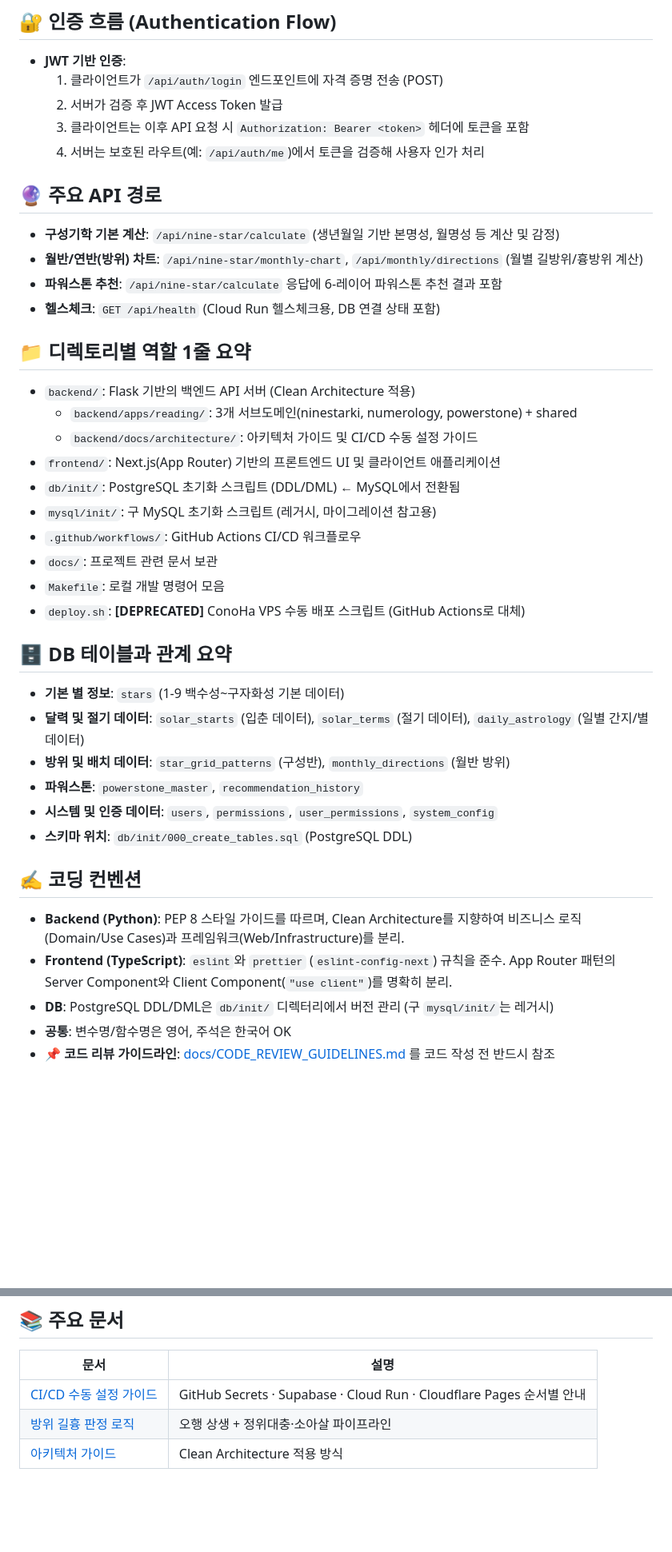
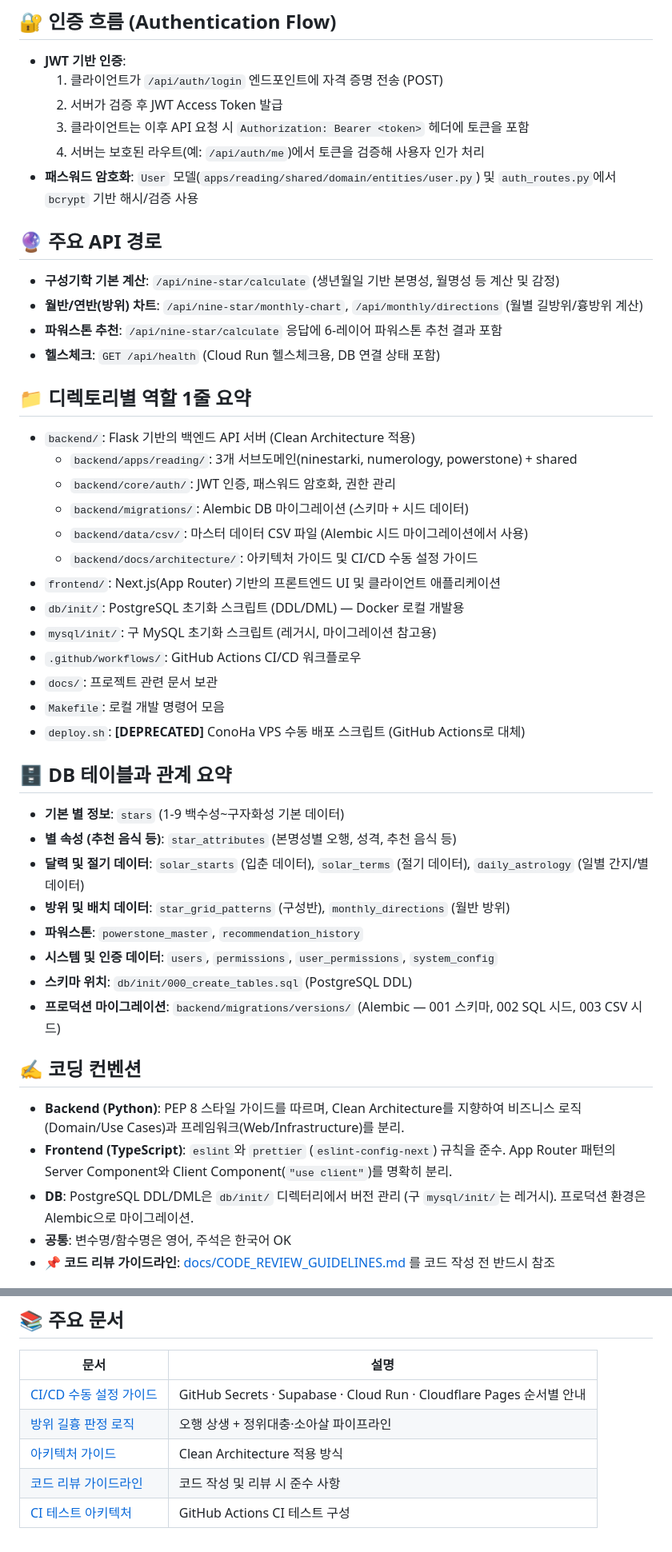
Before and after one commit to cnjw2021/LumiNine, a Markdown page: CLAUDE.md, 2 parts joined by grey strips. Shown at 80% size. Rendered like a GitHub page; blank space fills up the shorter version.

```diff
--- a/CLAUDE.md
+++ b/CLAUDE.md
@@ -28,6 +31,7 @@
   2. 서버가 검증 후 JWT Access Token 발급
   3. 클라이언트는 이후 API 요청 시 `Authorization: Bearer <token>` 헤더에 토큰을 포함
   4. 서버는 보호된 라우트(예: `/api/auth/me`)에서 토큰을 검증해 사용자 인가 처리
+- **패스워드 암호화**: `User` 모델(`apps/reading/shared/domain/entities/user.py`) 및 `auth_routes.py`에서 `bcrypt` 기반 해시/검증 사용
 
 ## 🔮 주요 API 경로
 
@@ -40,9 +44,12 @@
 
 - `backend/`: Flask 기반의 백엔드 API 서버 (Clean Architecture 적용)
   - `backend/apps/reading/`: 3개 서브도메인(ninestarki, numerology, powerstone) + shared
+  - `backend/core/auth/`: JWT 인증, 패스워드 암호화, 권한 관리
+  - `backend/migrations/`: Alembic DB 마이그레이션 (스키마 + 시드 데이터)
+  - `backend/data/csv/`: 마스터 데이터 CSV 파일 (Alembic 시드 마이그레이션에서 사용)
   - `backend/docs/architecture/`: 아키텍처 가이드 및 CI/CD 수동 설정 가이드
 - `frontend/`: Next.js(App Router) 기반의 프론트엔드 UI 및 클라이언트 애플리케이션
-- `db/init/`: PostgreSQL 초기화 스크립트 (DDL/DML) ← MySQL에서 전환됨
+- `db/init/`: PostgreSQL 초기화 스크립트 (DDL/DML) — Docker 로컬 개발용
 - `mysql/init/`: 구 MySQL 초기화 스크립트 (레거시, 마이그레이션 참고용)
 - `.github/workflows/`: GitHub Actions CI/CD 워크플로우
 - `docs/`: 프로젝트 관련 문서 보관
@@ -52,17 +59,19 @@
 ## 🗄 DB 테이블과 관계 요약
 
 - **기본 별 정보**: `stars` (1-9 백수성~구자화성 기본 데이터)
+- **별 속성 (추천 음식 등)**: `star_attributes` (본명성별 오행, 성격, 추천 음식 등)
 - **달력 및 절기 데이터**: `solar_starts` (입춘 데이터), `solar_terms` (절기 데이터), `daily_astrology` (일별 간지/별 데이터)
 - **방위 및 배치 데이터**: `star_grid_patterns` (구성반), `monthly_directions` (월반 방위)
 - **파워스톤**: `powerstone_master`, `recommendation_history`
 - **시스템 및 인증 데이터**: `users`, `permissions`, `user_permissions`, `system_config`
 - **스키마 위치**: `db/init/000_create_tables.sql` (PostgreSQL DDL)
+- **프로덕션 마이그레이션**: `backend/migrations/versions/` (Alembic — 001 스키마, 002 SQL 시드, 003 CSV 시드)
 
 ## ✍️ 코딩 컨벤션
 
 - **Backend (Python)**: PEP 8 스타일 가이드를 따르며, Clean Architecture를 지향하여 비즈니스 로직(Domain/Use Cases)과 프레임워크(Web/Infrastructure)를 분리.
 - **Frontend (TypeScript)**: `eslint`와 `prettier` (`eslint-config-next`) 규칙을 준수. App Router 패턴의 Server Component와 Client Component(`"use client"`)를 명확히 분리.
-- **DB**: PostgreSQL DDL/DML은 `db/init/` 디렉터리에서 버전 관리 (구 `mysql/init/`는 레거시)
+- **DB**: PostgreSQL DDL/DML은 `db/init/` 디렉터리에서 버전 관리 (구 `mysql/init/`는 레거시). 프로덕션 환경은 Alembic으로 마이그레이션.
 - **공통**: 변수명/함수명은 영어, 주석은 한국어 OK
 - **📌 코드 리뷰 가이드라인**: [docs/CODE_REVIEW_GUIDELINES.md](docs/CODE_REVIEW_GUIDELINES.md) 를 코드 작성 전 반드시 참조
 
@@ -85,3 +94,5 @@
 | [CI/CD 수동 설정 가이드](backend/docs/architecture/cicd-manual-setup-guide.md) | GitHub Secrets · Supabase · Cloud Run · Cloudflare Pages 순서별 안내 |
 | [방위 길흉 판정 로직](docs/monthly-direction-marks-logic.md) | 오행 상생 + 정위대충·소아살 파이프라인 |
 | [아키텍처 가이드](backend/docs/architecture/clean_architecture_guide.md) | Clean Architecture 적용 방식 |
+| [코드 리뷰 가이드라인](docs/CODE_REVIEW_GUIDELINES.md) | 코드 작성 및 리뷰 시 준수 사항 |
+| [CI 테스트 아키텍처](docs/ci-test-architecture.md) | GitHub Actions CI 테스트 구성 |
```
Also changed, not shown: other parts of CLAUDE.md (+5 -2 lines), backend/CLAUDE.md (+17 -4 lines), frontend/CLAUDE.md (+15 -3 lines).
